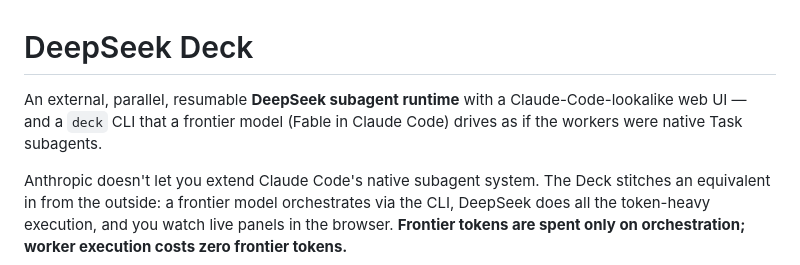
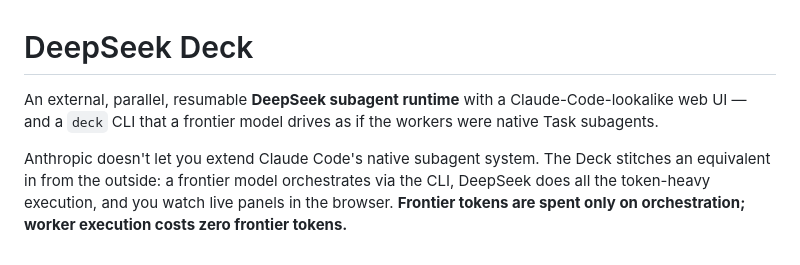
Before and after one commit to Sarose550/deepseek-deck, a Markdown page: README.md, the part around the change. GitHub-like rendering.

```diff
--- a/README.md
+++ b/README.md
@@ -1,8 +1,7 @@
 # DeepSeek Deck
 
 An external, parallel, resumable **DeepSeek subagent runtime** with a
-Claude-Code-lookalike web UI — and a `deck` CLI that a frontier model (Fable in
-Claude Code) drives as if the workers were native Task subagents.
+Claude-Code-lookalike web UI — and a `deck` CLI that a frontier model drives as if the workers were native Task subagents.
 
 Anthropic doesn't let you extend Claude Code's native subagent system. The Deck
 stitches an equivalent in from the outside: a frontier model orchestrates via
```
